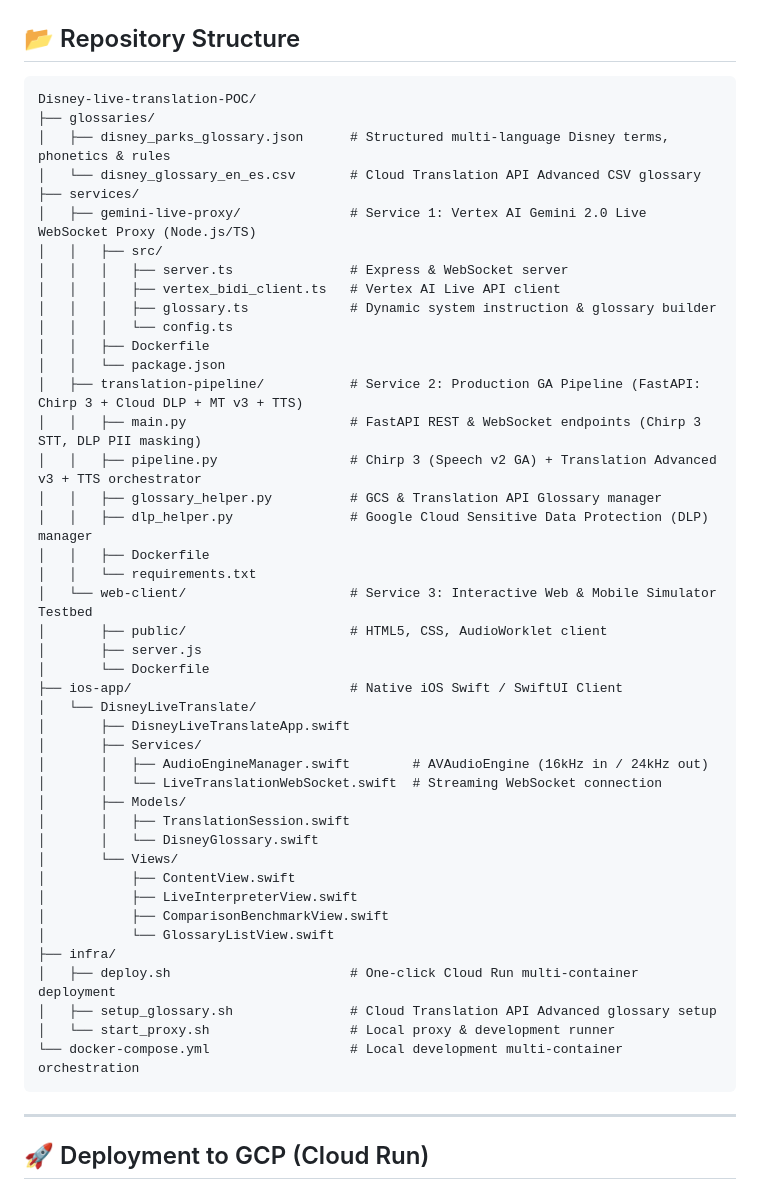
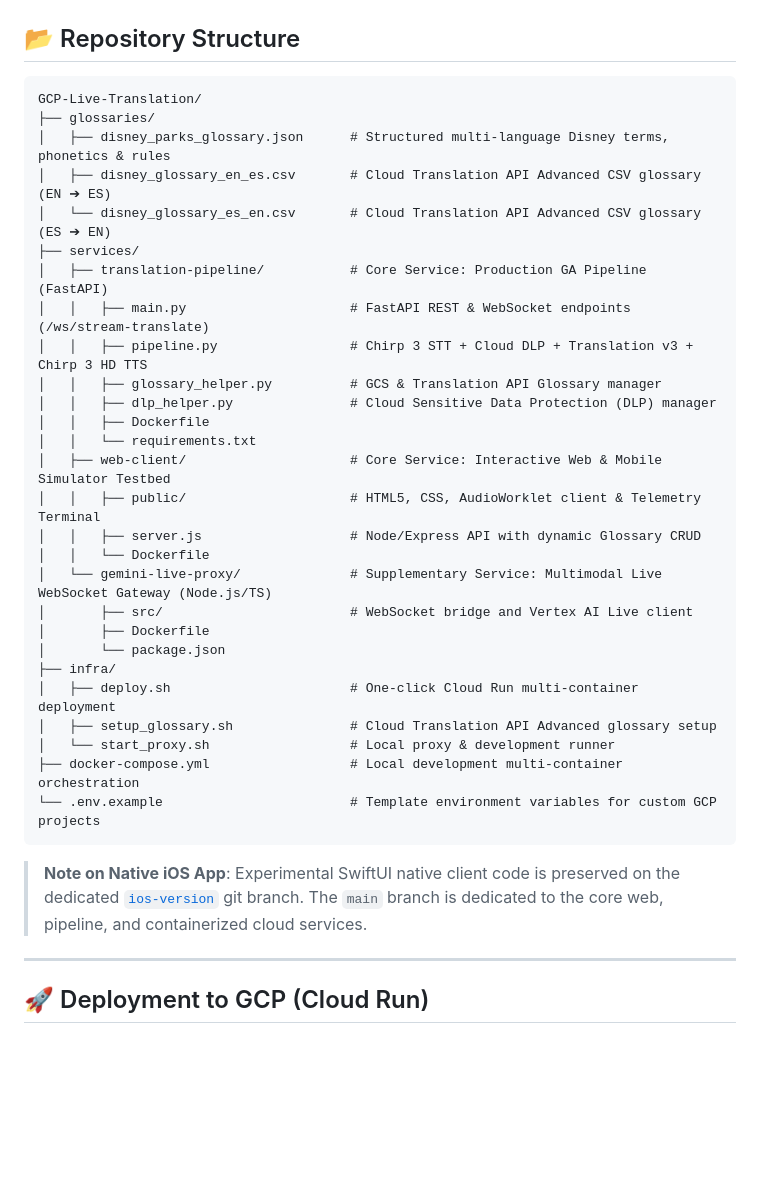
Before and after one commit to John-Anthony-L/GCP-Live-Translation, a Markdown page: README.md, the part around one of its changes. Rendered like a GitHub page; blank space fills up the shorter version.

Commit message:
docs: modernize README architecture matrix, remove obsolete CXAS/iOS references, and highlight Chirp 3 STT/TTS pipeline

````diff
--- a/README.md
+++ b/README.md
@@ -78,50 +78,36 @@ flowchart TD
 ## 📂 Repository Structure
 
 ```
-Disney-live-translation-POC/
+GCP-Live-Translation/
 ├── glossaries/
 │   ├── disney_parks_glossary.json      # Structured multi-language Disney terms, phonetics & rules
-│   └── disney_glossary_en_es.csv       # Cloud Translation API Advanced CSV glossary
+│   ├── disney_glossary_en_es.csv       # Cloud Translation API Advanced CSV glossary (EN ➔ ES)
+│   └── disney_glossary_es_en.csv       # Cloud Translation API Advanced CSV glossary (ES ➔ EN)
 ├── services/
-│   ├── gemini-live-proxy/              # Service 1: Vertex AI Gemini 2.0 Live WebSocket Proxy (Node.js/TS)
-│   │   ├── src/
-│   │   │   ├── server.ts               # Express & WebSocket server
-│   │   │   ├── vertex_bidi_client.ts   # Vertex AI Live API client
-│   │   │   ├── glossary.ts             # Dynamic system instruction & glossary builder
-│   │   │   └── config.ts
-│   │   ├── Dockerfile
-│   │   └── package.json
-│   ├── translation-pipeline/           # Service 2: Production GA Pipeline (FastAPI: Chirp 3 + Cloud DLP + MT v3 + TTS)
-│   │   ├── main.py                     # FastAPI REST & WebSocket endpoints (Chirp 3 STT, DLP PII masking)
-│   │   ├── pipeline.py                 # Chirp 3 (Speech v2 GA) + Translation Advanced v3 + TTS orchestrator
+│   ├── translation-pipeline/           # Core Service: Production GA Pipeline (FastAPI)
+│   │   ├── main.py                     # FastAPI REST & WebSocket endpoints (/ws/stream-translate)
+│   │   ├── pipeline.py                 # Chirp 3 STT + Cloud DLP + Translation v3 + Chirp 3 HD TTS
 │   │   ├── glossary_helper.py          # GCS & Translation API Glossary manager
-│   │   ├── dlp_helper.py               # Google Cloud Sensitive Data Protection (DLP) manager
+│   │   ├── dlp_helper.py               # Cloud Sensitive Data Protection (DLP) manager
 │   │   ├── Dockerfile
 │   │   └── requirements.txt
-│   └── web-client/                     # Service 3: Interactive Web & Mobile Simulator Testbed
-│       ├── public/                     # HTML5, CSS, AudioWorklet client
-│       ├── server.js
-│       └── Dockerfile
-├── ios-app/                            # Native iOS Swift / SwiftUI Client
-│   └── DisneyLiveTranslate/
-│       ├── DisneyLiveTranslateApp.swift
-│       ├── Services/
-│       │   ├── AudioEngineManager.swift        # AVAudioEngine (16kHz in / 24kHz out)
-│       │   └── LiveTranslationWebSocket.swift  # Streaming WebSocket connection
-│       ├── Models/
-│       │   ├── TranslationSession.swift
-│       │   └── DisneyGlossary.swift
-│       └── Views/
-│           ├── ContentView.swift
-│           ├── LiveInterpreterView.swift
-│           ├── ComparisonBenchmarkView.swift
-│           └── GlossaryListView.swift
+│   ├── web-client/                     # Core Service: Interactive Web & Mobile Simulator Testbed
+│   │   ├── public/                     # HTML5, CSS, AudioWorklet client & Telemetry Terminal
+│   │   ├── server.js                   # Node/Express API with dynamic Glossary CRUD
+│   │   └── Dockerfile
+│   └── gemini-live-proxy/              # Supplementary Service: Multimodal Live WebSocket Gateway (Node.js/TS)
+│       ├── src/                        # WebSocket bridge and Vertex AI Live client
+│       ├── Dockerfile
+│       └── package.json
 ├── infra/
 │   ├── deploy.sh                       # One-click Cloud Run multi-container deployment
 │   ├── setup_glossary.sh               # Cloud Translation API Advanced glossary setup
 │   └── start_proxy.sh                  # Local proxy & development runner
-└── docker-compose.yml                  # Local development multi-container orchestration
+├── docker-compose.yml                  # Local development multi-container orchestration
+└── .env.example                        # Template environment variables for custom GCP projects
 ```
+
+> **Note on Native iOS App**: Experimental SwiftUI native client code is preserved on the dedicated [`ios-version`](https://github.com/John-Anthony-L/GCP-Live-Translation/tree/ios-version) git branch. The `main` branch is dedicated to the core web, pipeline, and containerized cloud services.
 
 ---
 
````
Also changed, not shown: other parts of README.md (+40 -47 lines).
